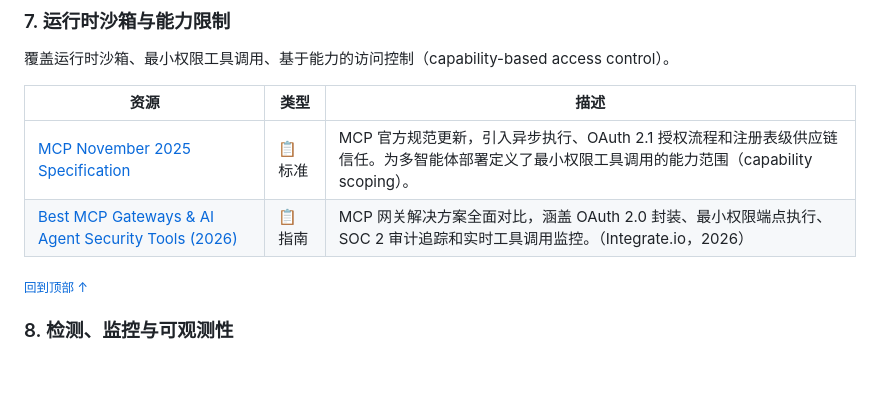
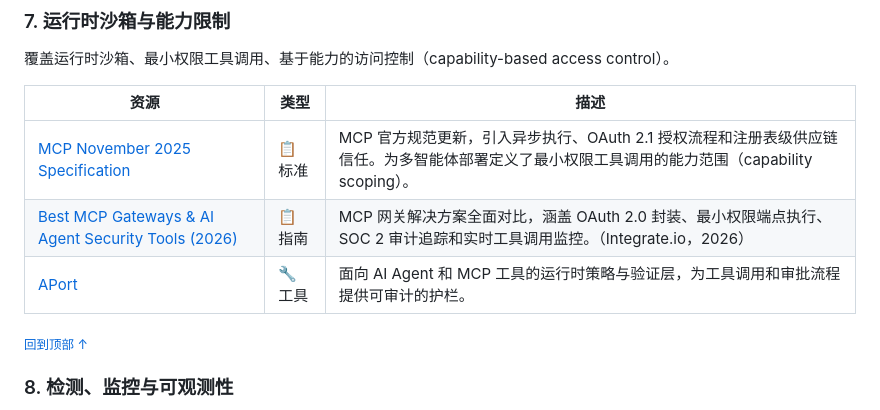
Before and after one commit to AgenticHardening/awesome-agentic-hardening, a Markdown page: README_zh-CN.md, the part around the change. GitHub-like rendering; blank space fills up the shorter version.

```diff
--- a/README_zh-CN.md
+++ b/README_zh-CN.md
@@ -153,6 +153,7 @@ Agentic AI 系统——基于 LLM 驱动的智能体，能够自主使用工具
 |------|------|------|
 | [MCP November 2025 Specification](https://modelcontextprotocol.io/specification/2025-11-25) | 📋 标准 | MCP 官方规范更新，引入异步执行、OAuth 2.1 授权流程和注册表级供应链信任。为多智能体部署定义了最小权限工具调用的能力范围（capability scoping）。 |
 | [Best MCP Gateways & AI Agent Security Tools (2026)](https://www.integrate.io/blog/best-mcp-gateways-and-ai-agent-security-tools/) | 📋 指南 | MCP 网关解决方案全面对比，涵盖 OAuth 2.0 封装、最小权限端点执行、SOC 2 审计追踪和实时工具调用监控。（Integrate.io，2026） |
+| [APort](https://aport.io/) | 🔧 工具 | 面向 AI Agent 和 MCP 工具的运行时策略与验证层，为工具调用和审批流程提供可审计的护栏。 |
 
 <sub>[回到顶部 ↑](#目录)</sub>
 
```
Also changed, not shown: README.md (+1 -0 lines).
